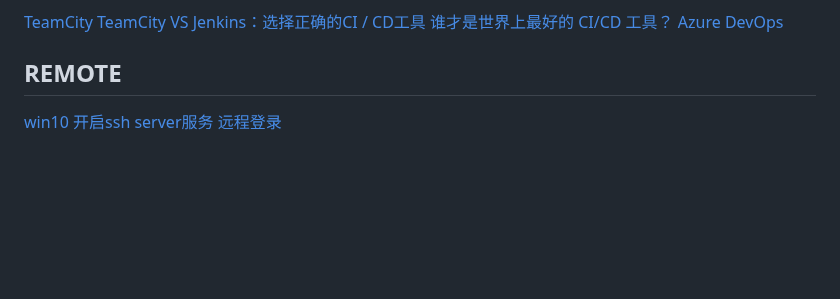
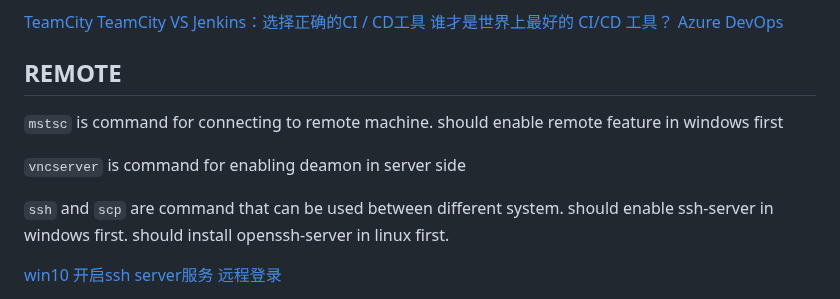
Before and after one commit to CoderKerwin/CoderKerwin.github.io, a Markdown page: en/software/software.md, the part around one of its changes. GitHub-like rendering; blank space fills up the shorter version.

```diff
--- a/en/software/software.md
+++ b/en/software/software.md
@@ -230,6 +234,13 @@ Tianocore项目使用了github.io来做为文档展示，参考这个来构建gi
 [Azure DevOps](https://azure.microsoft.com/en-us/products/devops)
 
 ## REMOTE
+
+`mstsc` is command for connecting to remote machine. should enable remote feature in windows first
+
+`vncserver` is command for enabling deamon in server side
+
+`ssh` and `scp` are command that can be used between different system. should enable ssh-server in windows first. should install openssh-server in linux first.
+
 [win10 开启ssh server服务 远程登录](https://blog.csdn.net/weixin_43064185/article/details/90080815)
 
 [Key-based authentication in OpenSSH for Windows](https://learn.microsoft.com/en-us/windows-server/administration/openssh/openssh_keymanagement): `authorized_keys, administrators_authorized_keys`
```
Also changed, not shown: other parts of en/software/software.md (+55 -0 lines).
